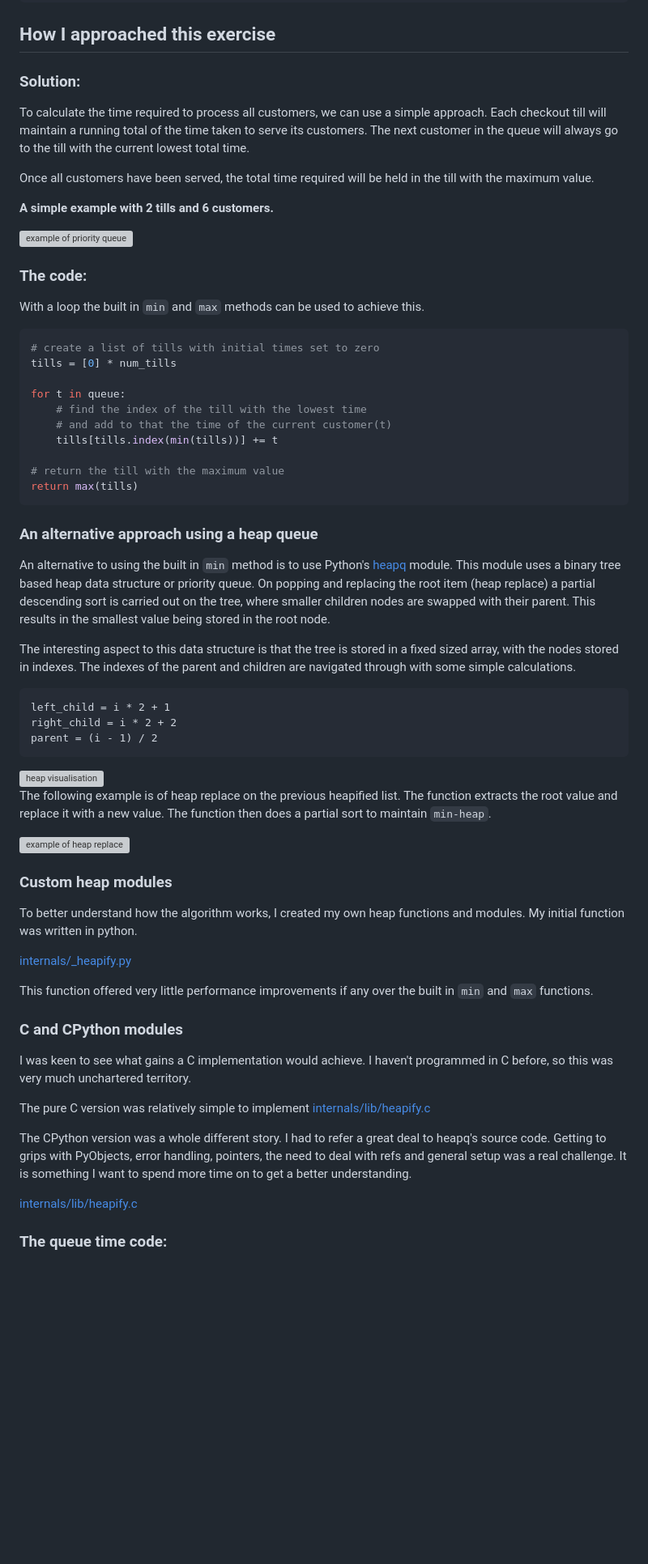
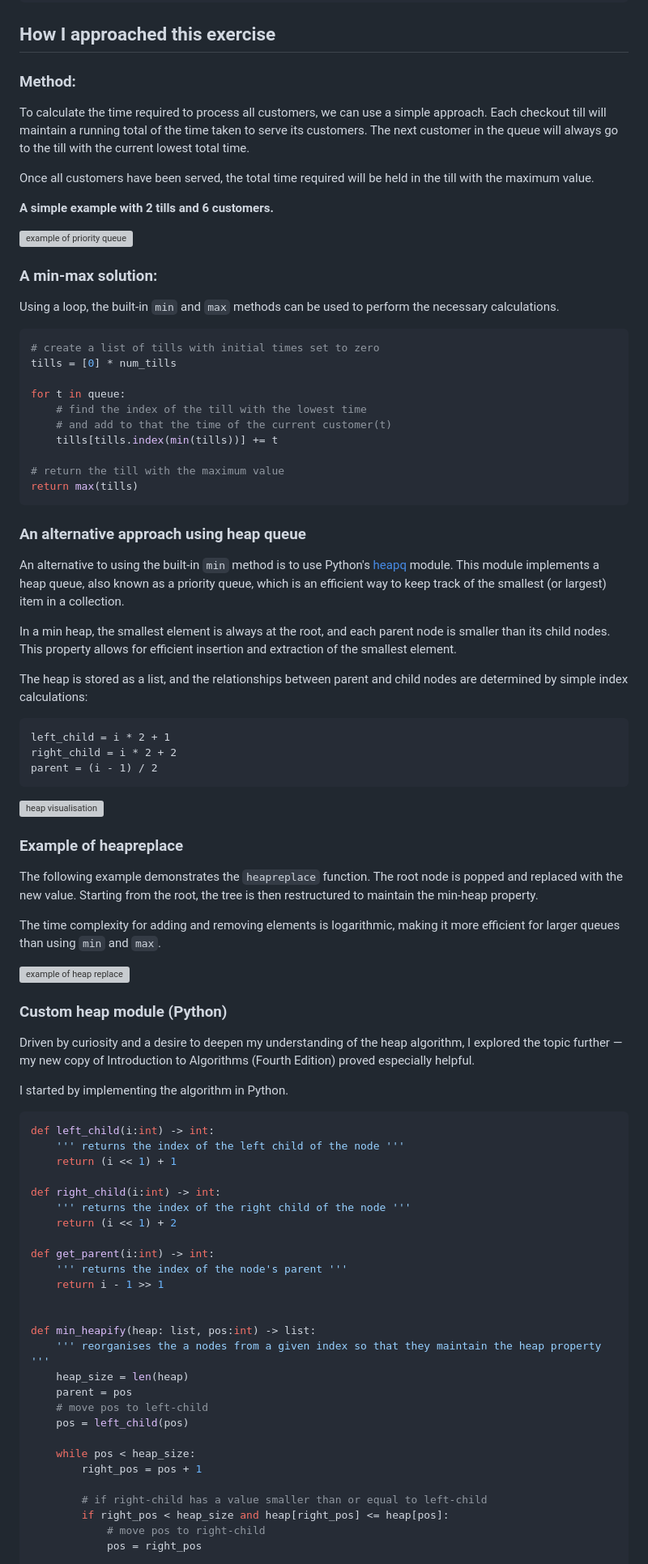
Before and after one commit to russgooday/northcoders-course-projects, a Markdown page: heapify/src/README.md, the part around one of its changes. Shown at 81% size. Rendered like a GitHub page; blank space fills up the shorter version; grey boxes are pictures that could not be loaded.

````diff
--- a/heapify/src/README.md
+++ b/heapify/src/README.md
@@ -30,7 +30,7 @@ queue_time([2, 3, 10], 2)
 
 ## How I approached this exercise
 
-### Solution:
+### Method:
 
 To calculate the time required to process all customers, we can use a simple approach. Each checkout till will maintain a running total of the time taken to serve its customers. The next customer in the queue will always go to the till with the current lowest total time.
 
@@ -40,9 +40,9 @@ Once all customers have been served, the total time required will be held in the
 
 <img alt='example of priority queue' width='600px' src='images/queue_example.gif'/>
 
-### The code:
+### A min-max solution:
 
-With a loop the built in `min` and `max` methods can be used to achieve this.
+Using a loop, the built-in `min` and `max` methods can be used to perform the necessary calculations.
 
 ```python
 # create a list of tills with initial times set to zero
@@ -57,11 +57,13 @@ for t in queue:
 return max(tills)
 ```
 
-### An alternative approach using a heap queue
+### An alternative approach using heap queue
 
-An alternative to using the built in `min` method is to use Python's [heapq](https://docs.python.org/3/library/heapq.html) module. This module uses a binary tree based heap data structure or priority queue. On popping and replacing the root item (heap replace) a partial descending sort is carried out on the tree, where smaller children nodes are swapped with their parent. This results in the smallest value being stored in the root node.
+An alternative to using the built-in `min` method is to use Python's [heapq](https://docs.python.org/3/library/heapq.html) module. This module implements a heap queue, also known as a priority queue, which is an efficient way to keep track of the smallest (or largest) item in a collection.
 
-The interesting aspect to this data structure is that the tree is stored in a fixed sized array, with the nodes stored in indexes. The indexes of the parent and children are navigated through with some simple calculations.
+In a min heap, the smallest element is always at the root, and each parent node is smaller than its child nodes. This property allows for efficient insertion and extraction of the smallest element.
+
+The heap is stored as a list, and the relationships between parent and child nodes are determined by simple index calculations:
 
 ```
 left_child = i * 2 + 1
@@ -71,28 +73,46 @@ parent = (i - 1) / 2
 
 <img alt='heap visualisation' width='600px' src='images/heap-visualisation.gif'/>
 
-The following example is of heap replace on the previous heapified list. The function extracts the root value and replace it with a new value. The function then does a partial sort to maintain `min-heap`.
+### Example of heapreplace
+
+The following example demonstrates the `heapreplace` function. The root node is popped and replaced with the new value. Starting from the root, the tree is then restructured to maintain the min-heap property.
+
+The time complexity for adding and removing elements is logarithmic, making it more efficient for larger queues than using `min` and `max`.
 
 <img alt='example of heap replace' width='600px' src='images/heap-replace.gif'/>
 
-### Custom heap modules
+### Custom heap module (Python)
 
-To better understand how the algorithm works, I created my own heap functions and modules. My initial function was written in python.
+Driven by curiosity and a desire to deepen my understanding of the heap algorithm, I explored the topic further — my new copy of Introduction to Algorithms (Fourth Edition) proved especially helpful.
 
-[internals/_heapify.py](internals/_heapify.py)
+I started by implementing the algorithm in Python.
 
-This function offered very little performance improvements if any over the built in `min` and `max` functions.
+```python
+def left_child(i:int) -> int:
+    ''' returns the index of the left child of the node '''
+    return (i << 1) + 1
 
-### C and CPython modules
+def right_child(i:int) -> int:
+    ''' returns the index of the right child of the node '''
+    return (i << 1) + 2
 
-I was keen to see what gains a C implementation would achieve. I haven't programmed in C before, so this was very much unchartered territory.
+def get_parent(i:int) -> int:
+    ''' returns the index of the node's parent '''
+    return i - 1 >> 1
 
-The pure C version was relatively simple to implement
-[internals/lib/heapify.c](internals/lib/heapify.c)
 
-The CPython version was a whole different story. I had to refer a great deal to heapq's source code. Getting to grips with PyObjects, error handling, pointers, the need to deal with refs and general setup was a real challenge. It is something I want to spend more time on to get a better understanding.
+def min_heapify(heap: list, pos:int) -> list:
+    ''' reorganises the a nodes from a given index so that they maintain the heap property '''
+    heap_size = len(heap)
+    parent = pos
+    # move pos to left-child
+    pos = left_child(pos)
 
-[internals/lib/heapify.c](internals/lib/_heapify.c)
+    while pos < heap_size:
+        right_pos = pos + 1
 
-### The queue time code:
+        # if right-child has a value smaller than or equal to left-child
+        if right_pos < heap_size and heap[right_pos] <= heap[pos]:
+            # move pos to right-child
+            pos = right_pos
 
````
Also changed, not shown: other parts of heapify/src/README.md (+107 -3 lines).
